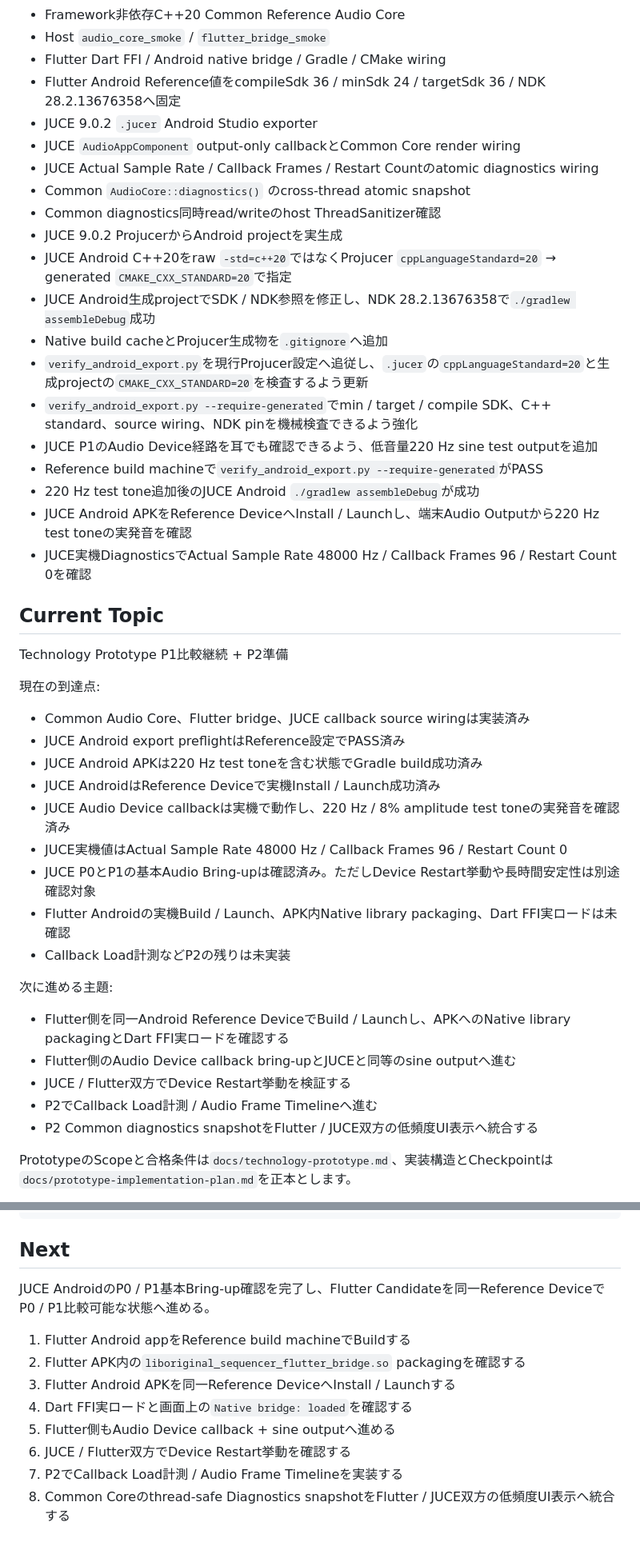
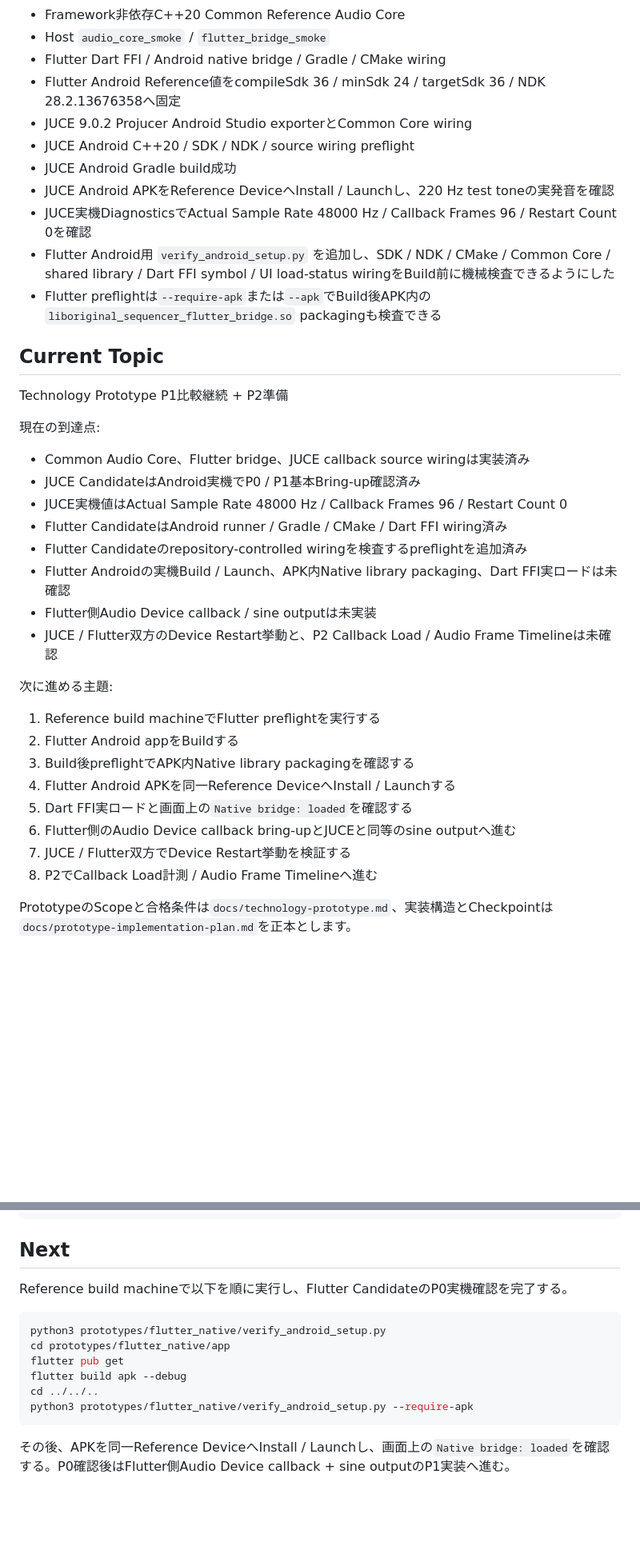
Before and after one commit to akm831/original_sequencer, a Markdown page: docs/status.md, 2 parts joined by grey strips. Shown at 80% size. GitHub-like rendering; blank space fills up the shorter version.

Commit message:
Update prototype status for Flutter Android preflight

````diff
--- a/docs/status.md
+++ b/docs/status.md
@@ -32,22 +32,13 @@ Platform展開はAndroidを第一ターゲット、Webを第二ターゲット
 - Host `audio_core_smoke` / `flutter_bridge_smoke`
 - Flutter Dart FFI / Android native bridge / Gradle / CMake wiring
 - Flutter Android Reference値をcompileSdk 36 / minSdk 24 / targetSdk 36 / NDK 28.2.13676358へ固定
-- JUCE 9.0.2 `.jucer` Android Studio exporter
-- JUCE `AudioAppComponent` output-only callbackとCommon Core render wiring
-- JUCE Actual Sample Rate / Callback Frames / Restart Countのatomic diagnostics wiring
-- Common `AudioCore::diagnostics()` のcross-thread atomic snapshot
-- Common diagnostics同時read/writeのhost ThreadSanitizer確認
-- JUCE 9.0.2 ProjucerからAndroid projectを実生成
-- JUCE Android C++20をraw `-std=c++20`ではなくProjucer `cppLanguageStandard=20` → generated `CMAKE_CXX_STANDARD=20`で指定
-- JUCE Android生成projectでSDK / NDK参照を修正し、NDK 28.2.13676358で`./gradlew assembleDebug`成功
-- Native build cacheとProjucer生成物を`.gitignore`へ追加
-- `verify_android_export.py`を現行Projucer設定へ追従し、`.jucer`の`cppLanguageStandard=20`と生成projectの`CMAKE_CXX_STANDARD=20`を検査するよう更新
-- `verify_android_export.py --require-generated`でmin / target / compile SDK、C++ standard、source wiring、NDK pinを機械検査できるよう強化
-- JUCE P1のAudio Device経路を耳でも確認できるよう、低音量220 Hz sine test outputを追加
-- Reference build machineで`verify_android_export.py --require-generated`がPASS
-- 220 Hz test tone追加後のJUCE Android `./gradlew assembleDebug`が成功
-- JUCE Android APKをReference DeviceへInstall / Launchし、端末Audio Outputから220 Hz test toneの実発音を確認
+- JUCE 9.0.2 Projucer Android Studio exporterとCommon Core wiring
+- JUCE Android C++20 / SDK / NDK / source wiring preflight
+- JUCE Android Gradle build成功
+- JUCE Android APKをReference DeviceへInstall / Launchし、220 Hz test toneの実発音を確認
 - JUCE実機DiagnosticsでActual Sample Rate 48000 Hz / Callback Frames 96 / Restart Count 0を確認
+- Flutter Android用 `verify_android_setup.py` を追加し、SDK / NDK / CMake / Common Core / shared library / Dart FFI symbol / UI load-status wiringをBuild前に機械検査できるようにした
+- Flutter preflightは`--require-apk`または`--apk`でBuild後APK内の`liboriginal_sequencer_flutter_bridge.so` packagingも検査できる
 
 ## Current Topic
 
@@ -56,22 +47,24 @@ Technology Prototype P1比較継続 + P2準備
 現在の到達点:
 
 - Common Audio Core、Flutter bridge、JUCE callback source wiringは実装済み
-- JUCE Android export preflightはReference設定でPASS済み
-- JUCE Android APKは220 Hz test toneを含む状態でGradle build成功済み
-- JUCE AndroidはReference Deviceで実機Install / Launch成功済み
-- JUCE Audio Device callbackは実機で動作し、220 Hz / 8% amplitude test toneの実発音を確認済み
+- JUCE CandidateはAndroid実機でP0 / P1基本Bring-up確認済み
 - JUCE実機値はActual Sample Rate 48000 Hz / Callback Frames 96 / Restart Count 0
-- JUCE P0とP1の基本Audio Bring-upは確認済み。ただしDevice Restart挙動や長時間安定性は別途確認対象
+- Flutter CandidateはAndroid runner / Gradle / CMake / Dart FFI wiring済み
+- Flutter Candidateのrepository-controlled wiringを検査するpreflightを追加済み
 - Flutter Androidの実機Build / Launch、APK内Native library packaging、Dart FFI実ロードは未確認
-- Callback Load計測などP2の残りは未実装
+- Flutter側Audio Device callback / sine outputは未実装
+- JUCE / Flutter双方のDevice Restart挙動と、P2 Callback Load / Audio Frame Timelineは未確認
 
 次に進める主題:
 
-- Flutter側を同一Android Reference DeviceでBuild / Launchし、APKへのNative library packagingとDart FFI実ロードを確認する
-- Flutter側のAudio Device callback bring-upとJUCEと同等のsine outputへ進む
-- JUCE / Flutter双方でDevice Restart挙動を検証する
-- P2でCallback Load計測 / Audio Frame Timelineへ進む
-- P2 Common diagnostics snapshotをFlutter / JUCE双方の低頻度UI表示へ統合する
+1. Reference build machineでFlutter preflightを実行する
+2. Flutter Android appをBuildする
+3. Build後preflightでAPK内Native library packagingを確認する
+4. Flutter Android APKを同一Reference DeviceへInstall / Launchする
+5. Dart FFI実ロードと画面上の`Native bridge: loaded`を確認する
+6. Flutter側のAudio Device callback bring-upとJUCEと同等のsine outputへ進む
+7. JUCE / Flutter双方でDevice Restart挙動を検証する
+8. P2でCallback Load計測 / Audio Frame Timelineへ進む
 
 PrototypeのScopeと合格条件は`docs/technology-prototype.md`、実装構造とCheckpointは`docs/prototype-implementation-plan.md`を正本とします。
 
@@ -141,13 +134,15 @@ original_sequencerの続きを進めてください。AGENTS.mdとdocs/status.md
 
 ## Next
 
-JUCE AndroidのP0 / P1基本Bring-up確認を完了し、Flutter Candidateを同一Reference DeviceでP0 / P1比較可能な状態へ進める。
+Reference build machineで以下を順に実行し、Flutter CandidateのP0実機確認を完了する。
 
-1. Flutter Android appをReference build machineでBuildする
-2. Flutter APK内の`liboriginal_sequencer_flutter_bridge.so` packagingを確認する
-3. Flutter Android APKを同一Reference DeviceへInstall / Launchする
-4. Dart FFI実ロードと画面上の`Native bridge: loaded`を確認する
-5. Flutter側もAudio Device callback + sine outputへ進める
-6. JUCE / Flutter双方でDevice Restart挙動を確認する
-7. P2でCallback Load計測 / Audio Frame Timelineを実装する
-8. Common Coreのthread-safe Diagnostics snapshotをFlutter / JUCE双方の低頻度UI表示へ統合する
+```bash
+python3 prototypes/flutter_native/verify_android_setup.py
+cd prototypes/flutter_native/app
+flutter pub get
+flutter build apk --debug
+cd ../../..
+python3 prototypes/flutter_native/verify_android_setup.py --require-apk
+```
+
+その後、APKを同一Reference DeviceへInstall / Launchし、画面上の`Native bridge: loaded`を確認する。P0確認後はFlutter側Audio Device callback + sine outputのP1実装へ進む。
````
